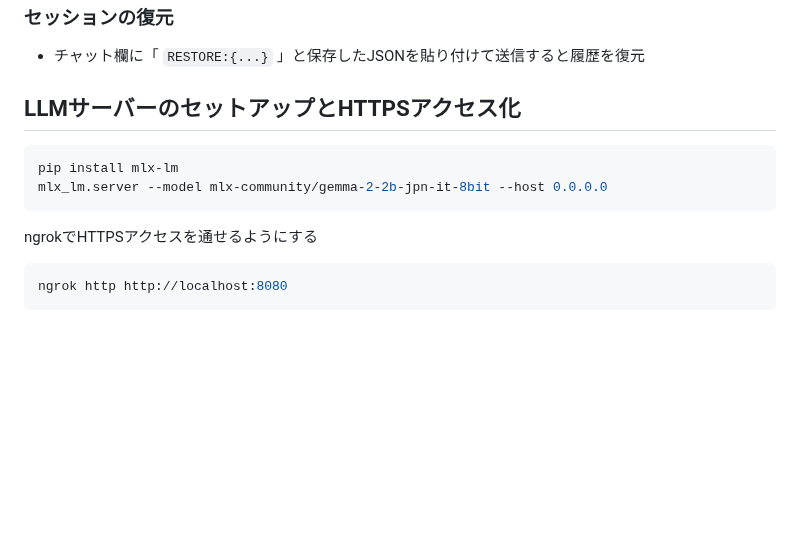
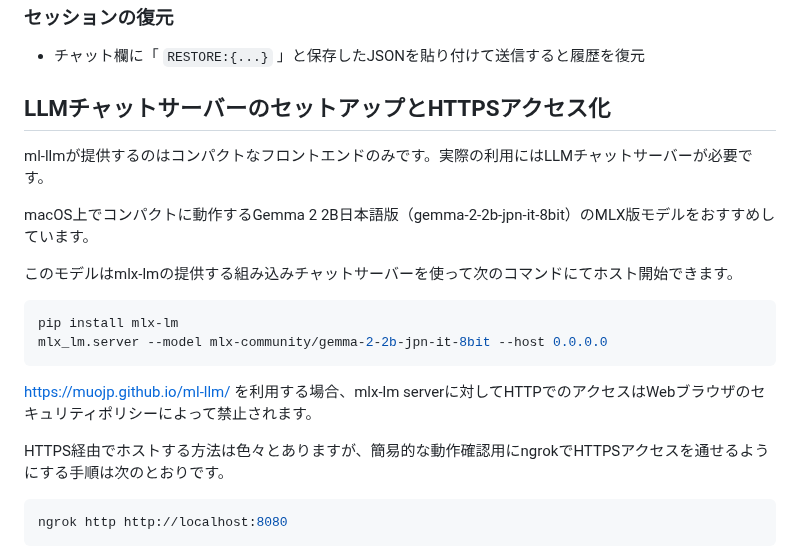
Before and after one commit to muojp/ml-llm, a Markdown page: README.md, the part around the change. Drawn GitHub-style; blank space fills up the shorter version.

````diff
--- a/README.md
+++ b/README.md
@@ -59,14 +59,22 @@ index.htmlをWebブラウザで開く
 ### セッションの復元
 - チャット欄に「 `RESTORE:{...}` 」と保存したJSONを貼り付けて送信すると履歴を復元
 
-## LLMサーバーのセットアップとHTTPSアクセス化
+## LLMチャットサーバーのセットアップとHTTPSアクセス化
+
+ml-llmが提供するのはコンパクトなフロントエンドのみです。実際の利用にはLLMチャットサーバーが必要です。
+
+macOS上でコンパクトに動作するGemma 2 2B日本語版（gemma-2-2b-jpn-it-8bit）のMLX版モデルをおすすめしています。
+
+このモデルはmlx-lmの提供する組み込みチャットサーバーを使って次のコマンドにてホスト開始できます。
 
 ```bash
 pip install mlx-lm
 mlx_lm.server --model mlx-community/gemma-2-2b-jpn-it-8bit --host 0.0.0.0
 ```
 
-ngrokでHTTPSアクセスを通せるようにする
+https://muojp.github.io/ml-llm/ を利用する場合、mlx-lm serverに対してHTTPでのアクセスはWebブラウザのセキュリティポリシーによって禁止されます。
+
+HTTPS経由でホストする方法は色々とありますが、簡易的な動作確認用にngrokでHTTPSアクセスを通せるようにする手順は次のとおりです。
 
 ```bash
 ngrok http http://localhost:8080
````
